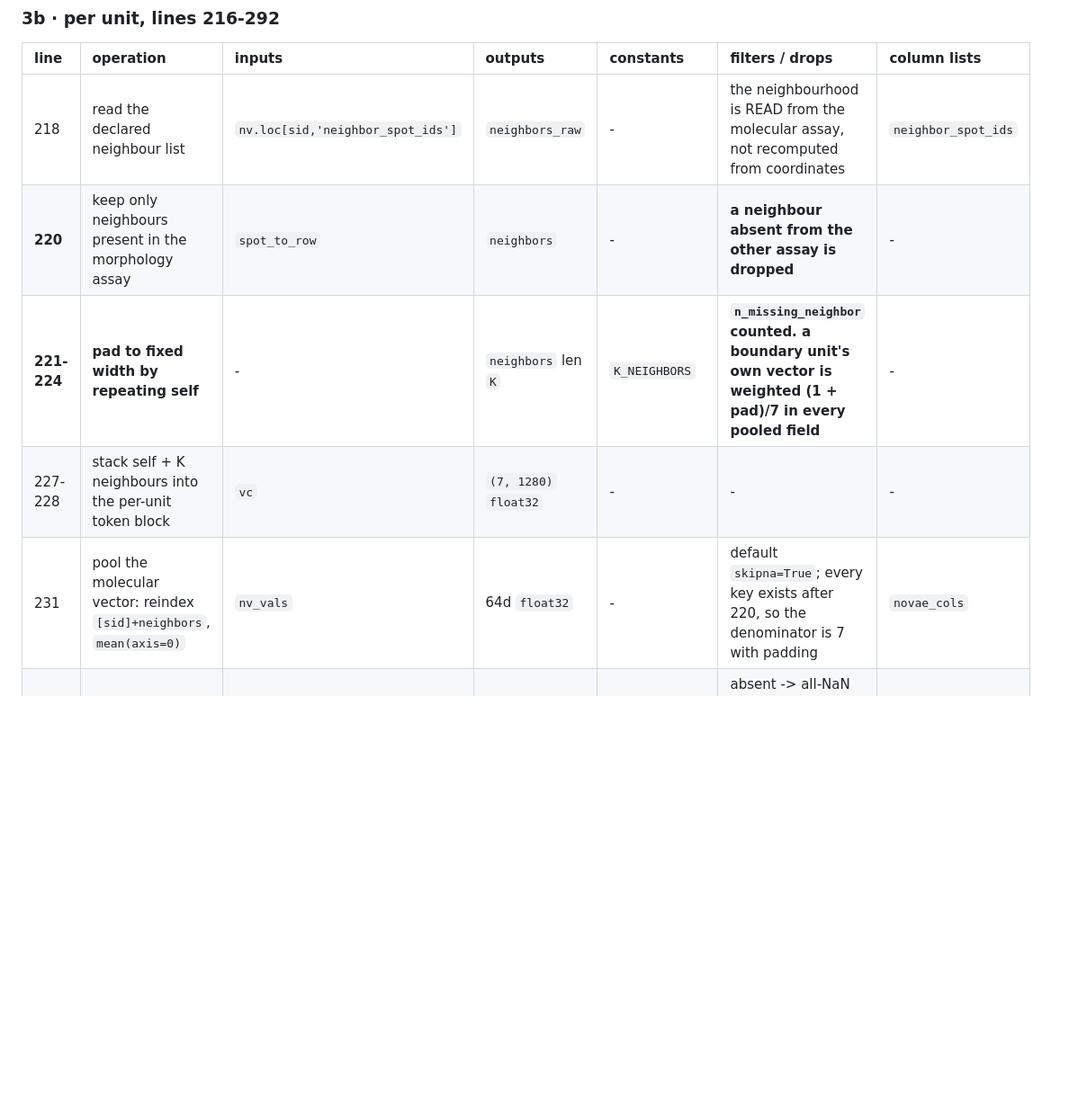
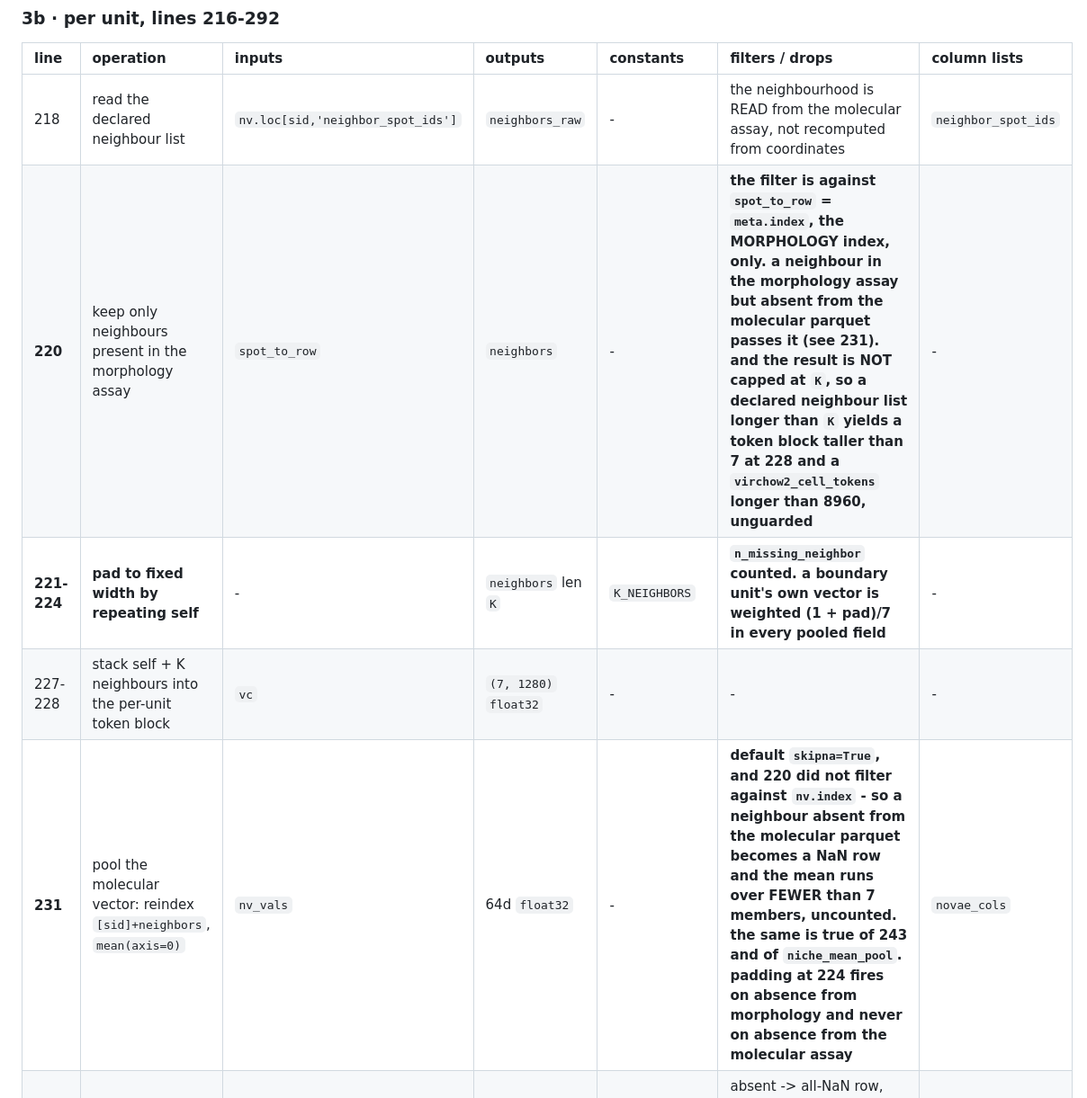
Before and after one commit to teslajoy/omicstra, a Markdown page: script_map/build_niche_join.md, the part around one of its changes. Shown at 90% size. Rendered like a GitHub page; blank space fills up the shorter version.

```diff
--- a/script_map/build_niche_join.md
+++ b/script_map/build_niche_join.md
@@ -69,10 +69,10 @@ boundary is averaged over fewer members, not over zeros.
 | line | operation | inputs | outputs | constants | filters / drops | column lists |
 |:--|:--|:--|:--|:--|:--|:--|
 | 218 | read the declared neighbour list | `nv.loc[sid,'neighbor_spot_ids']` | `neighbors_raw` | - | the neighbourhood is READ from the molecular assay, not recomputed from coordinates | `neighbor_spot_ids` |
-| **220** | keep only neighbours present in the morphology assay | `spot_to_row` | `neighbors` | - | **a neighbour absent from the other assay is dropped** | - |
+| **220** | keep only neighbours present in the morphology assay | `spot_to_row` | `neighbors` | - | **the filter is against `spot_to_row` = `meta.index`, the MORPHOLOGY index, only. a neighbour in the morphology assay but absent from the molecular parquet passes it (see 231). and the result is NOT capped at `K`, so a declared neighbour list longer than `K` yields a token block taller than 7 at 228 and a `virchow2_cell_tokens` longer than 8960, unguarded** | - |
 | **221-224** | **pad to fixed width by repeating self** | - | `neighbors` len `K` | `K_NEIGHBORS` | **`n_missing_neighbor` counted. a boundary unit's own vector is weighted (1 + pad)/7 in every pooled field** | - |
 | 227-228 | stack self + K neighbours into the per-unit token block | `vc` | `(7, 1280)` `float32` | - | - | - |
-| 231 | pool the molecular vector: reindex `[sid]+neighbors`, `mean(axis=0)` | `nv_vals` | 64d `float32` | - | default `skipna=True`; every key exists after 220, so the denominator is 7 with padding | `novae_cols` |
+| **231** | pool the molecular vector: reindex `[sid]+neighbors`, `mean(axis=0)` | `nv_vals` | 64d `float32` | - | **default `skipna=True`, and 220 did not filter against `nv.index` - so a neighbour absent from the molecular parquet becomes a NaN row and the mean runs over FEWER than 7 members, uncounted. the same is true of 243 and of `niche_mean_pool`. padding at 224 fires on absence from morphology and never on absence from the molecular assay** | `novae_cols` |
 | 234-238 | pathway vector, already per unit, looked up not pooled | `gp_sub` | 512d or NaN | **`512` HARDCODED at 238** | absent -> all-NaN row, `n_missing_gp` counted. **238 contradicts 390/461, which take the real width as `len(gp_cols)`** | - |
 | 241-251 | pool the scalar signal | `tls_sub` | float or NaN | - | table absent, or all 7 keys NaN -> NaN, `n_missing_tls` counted | `tls_score` |
 | 253-258 | pool the 14-way weight vector | `mcw_sub`, `niche_mean_pool` | 14d `float32` | **`14` via `range(1, 15)` at 255, `14` again at 258** | table absent -> all-NaN | **`['mc1'..'mc14']` generated, not declared** |
```
Also changed, not shown: other parts of script_map/build_niche_join.md (+34 -15 lines).
